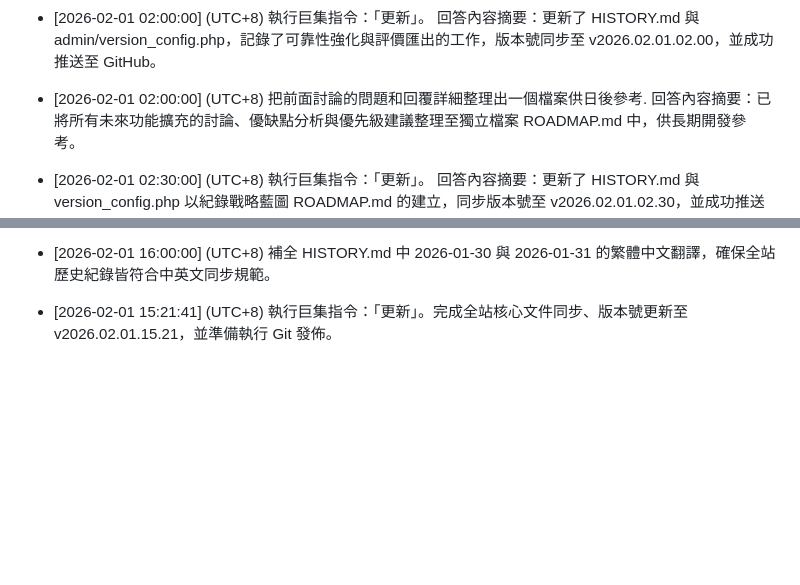
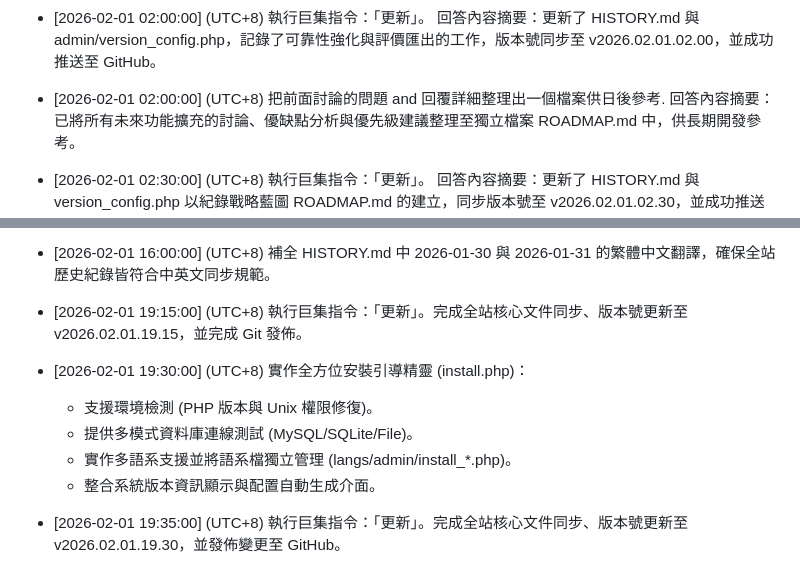
Before and after one commit to erspicu/ersalblog, a Markdown page: gemini_log.md, 2 parts joined by grey strips. Drawn GitHub-style; blank space fills up the shorter version.

Commit message:
chore: update development log

```diff
--- a/gemini_log.md
+++ b/gemini_log.md
@@ -98,7 +98,7 @@
 - [2026-02-01 02:00:00] (UTC+8) 執行巨集指令：「更新」。
     回答內容摘要：更新了 HISTORY.md 與 admin/version_config.php，記錄了可靠性強化與評價匯出的工作，版本號同步至 v2026.02.01.02.00，並成功推送至 GitHub。
 
-- [2026-02-01 02:00:00] (UTC+8) 把前面討論的問題和回覆詳細整理出一個檔案供日後參考.
+- [2026-02-01 02:00:00] (UTC+8) 把前面討論的問題 and 回覆詳細整理出一個檔案供日後參考.
     回答內容摘要：已將所有未來功能擴充的討論、優缺點分析與優先級建議整理至獨立檔案 ROADMAP.md 中，供長期開發參考。
 
 - [2026-02-01 02:30:00] (UTC+8) 執行巨集指令：「更新」。
@@ -151,4 +151,10 @@
 - [2026-02-01 15:30:00] (UTC+8) 修正後台備份工具 (admin/tool_backup.php) 錯誤：補充缺失的 Helper Functions (addStaticFilesToZip, restoreStaticFiles, cleanupTempDir) 以解決 500 錯誤；修正備份列表過濾邏輯，確保 SQLite 模式下正確顯示 sqlitebase-* 檔案。
 - [2026-02-01 15:50:00] (UTC+8) 修正 HISTORY.md 文件，重新整理並補全 2026-02-01 的開發紀錄，確保所有新功能 (Backup/Restore, SQLite Support, Filtering) 的中英文內容完整對應且格式一致。
 - [2026-02-01 16:00:00] (UTC+8) 補全 HISTORY.md 中 2026-01-30 與 2026-01-31 的繁體中文翻譯，確保全站歷史紀錄皆符合中英文同步規範。
-- [2026-02-01 15:21:41] (UTC+8) 執行巨集指令：「更新」。完成全站核心文件同步、版本號更新至 v2026.02.01.15.21，並準備執行 Git 發佈。
+- [2026-02-01 19:15:00] (UTC+8) 執行巨集指令：「更新」。完成全站核心文件同步、版本號更新至 v2026.02.01.19.15，並完成 Git 發佈。
+- [2026-02-01 19:30:00] (UTC+8) 實作全方位安裝引導精靈 (install.php)：
+  - 支援環境檢測 (PHP 版本與 Unix 權限修復)。
+  - 提供多模式資料庫連線測試 (MySQL/SQLite/File)。
+  - 實作多語系支援並將語系檔獨立管理 (langs/admin/install_*.php)。
+  - 整合系統版本資訊顯示與配置自動生成介面。
+- [2026-02-01 19:35:00] (UTC+8) 執行巨集指令：「更新」。完成全站核心文件同步、版本號更新至 v2026.02.01.19.30，並發佈變更至 GitHub。
```
